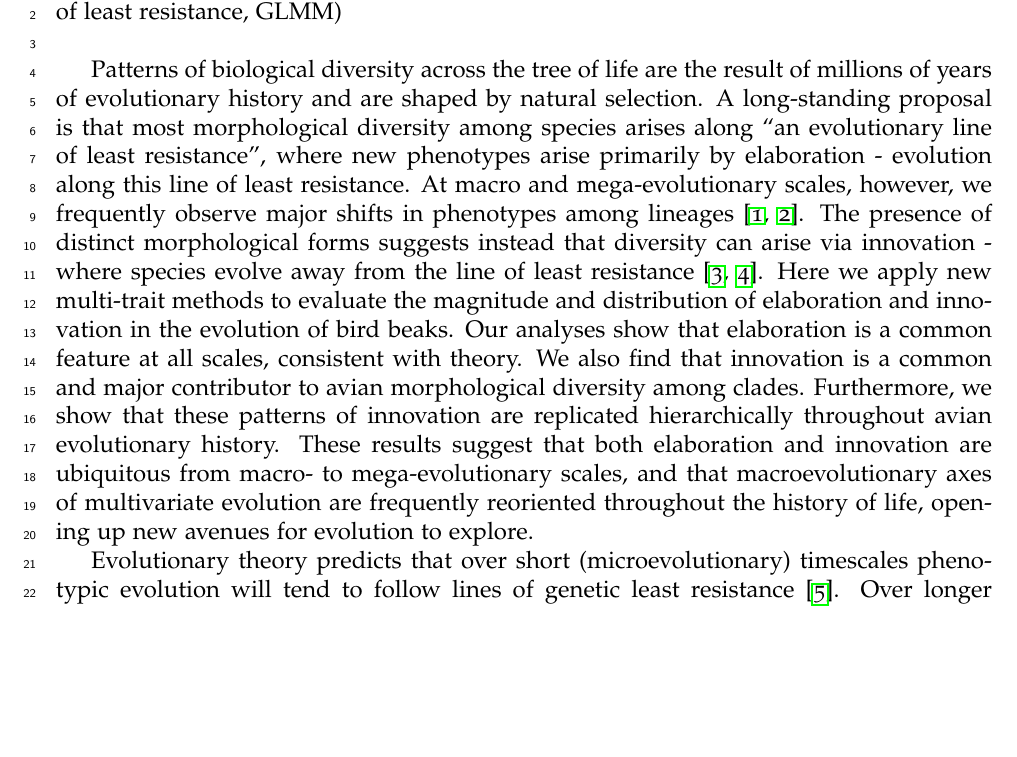
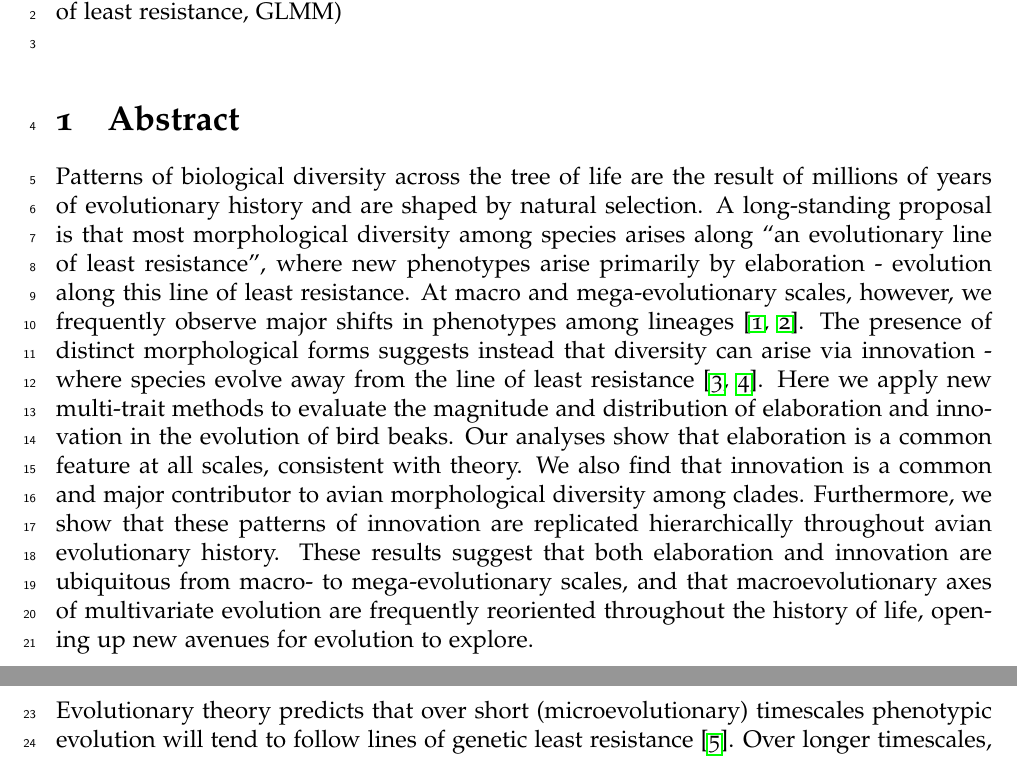
Before and after one commit to TGuillerme/elaboration_exploration_bird_beaks, a LaTeX document (Manuscript/main.tex): part of page 1 of 15 before the commit and two parts of pages 1 and 2 of 15 after it, the two joined at a grey line, cut so that both start at the same text, the shorter picture padded with empty space. Compiled offline with pdfLaTeX.

Commit message:
Update main.tex

```diff
--- a/Manuscript/main.tex
+++ b/Manuscript/main.tex
@@ -75,6 +75,8 @@ $^3$Bird Group, Department of Life Sciences, the Natural History Museum at Tring
 
 \noindent (Keywords: macroevolution, elaboration, innovation, variance-covariance matrices, line of least resistance, GLMM)\\
 
+\section{Abstract}
+
 Patterns of biological diversity across the tree of life are the result of millions of years of evolutionary history and are shaped by natural selection.
 A long-standing proposal is that most morphological diversity among species arises along ``an evolutionary line of least resistance'', where new phenotypes arise primarily by elaboration - evolution along this line of least resistance.
 At macro and mega-evolutionary scales, however, we frequently observe major shifts in phenotypes among lineages \cite{venditti2011multiple, pagel2022general}.
```
Also changed, not shown: Manuscript/main.tex (2 more changed lines).
